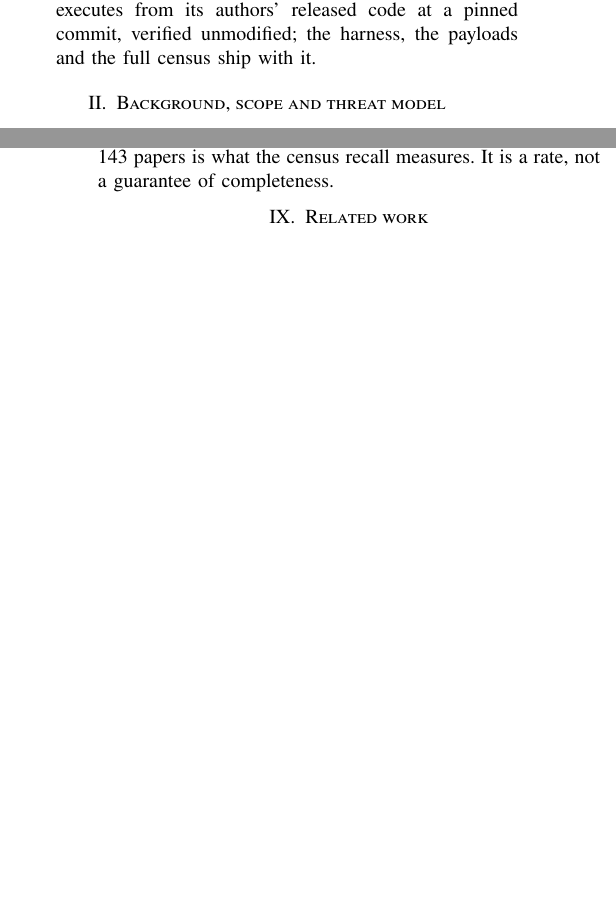
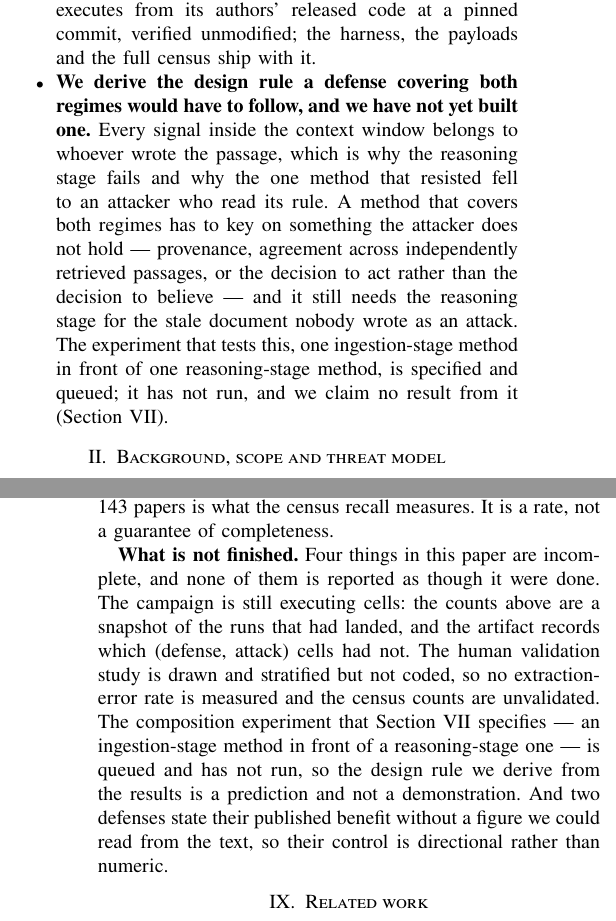
Before and after one commit to Nyamtulla/context_poison, a LaTeX paper (latex/main.tex, which reads latex/sections/01-introduction.tex, latex/sections/10-threats.tex): two parts of the columns of pages 2 and 22 of 24 before the commit and two parts of the columns of pages 2 and 22 of 25 after it, joined at a grey line, cut so that both start at the same text, the shorter picture padded with empty space. Compiled offline with pdfLaTeX.

Commit message:
Claim the design rule, mark the experiment unrun, and list what is unfinished

```diff
--- a/latex/sections/01-introduction.tex
+++ b/latex/sections/01-introduction.tex
@@ -135,4 +135,17 @@ fails, and no evidence at all when one holds. Section~\ref{sec:threats} gives th
 \item \textbf{We release a runnable artifact.} Every attack and defense
   executes from its authors' released code at a pinned commit, verified
   unmodified; the harness, the payloads and the full census ship with it.
+
+\item \textbf{We derive the design rule a defense covering both regimes
+  would have to follow, and we have not yet built one.} Every signal inside
+  the context window belongs to whoever wrote the passage, which is why the
+  reasoning stage fails and why the one method that resisted fell to an
+  attacker who read its rule. A method that covers both regimes has to key
+  on something the attacker does not hold --- provenance, agreement across
+  independently retrieved passages, or the decision to act rather than the
+  decision to believe --- and it still needs the reasoning stage for the
+  stale document nobody wrote as an attack. The experiment that tests this,
+  one ingestion-stage method in front of one reasoning-stage method, is
+  specified and queued; it has not run, and we claim no result from it
+  (Section~\ref{sec:discussion}).
 \end{itemize}
--- a/latex/sections/10-threats.tex
+++ b/latex/sections/10-threats.tex
@@ -159,3 +159,15 @@ technique. The last was an attack a defense paper built for its own
 evaluation; Section~\ref{sec:literatures} registers it under the rule that
 bars a paper's own attack from pairing with its own defense. Two omissions in \NRecallRead{} papers is what the census
 recall measures. It is a rate, not a guarantee of completeness.
+
+\textbf{What is not finished.} Four things in this paper are incomplete, and none of them is reported as
+though it were done. The campaign is still executing cells: the counts above
+are a snapshot of the runs that had landed, and the artifact records which
+(defense, attack) cells had not. The human validation study is drawn and
+stratified but not coded, so no extraction-error rate is measured and the
+census counts are unvalidated. The composition experiment that
+Section~\ref{sec:discussion} specifies --- an ingestion-stage method in
+front of a reasoning-stage one --- is queued and has not run, so the design
+rule we derive from the results is a prediction and not a demonstration. And
+two defenses state their published benefit without a figure we could read
+from the text, so their control is directional rather than numeric.
```
